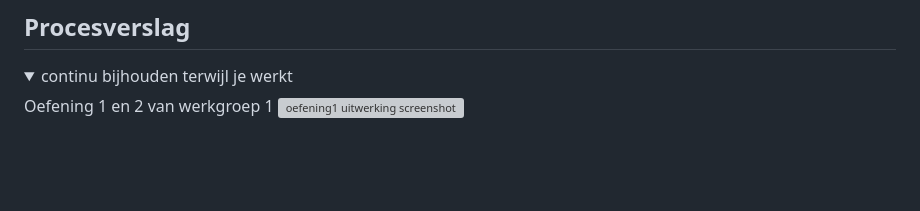
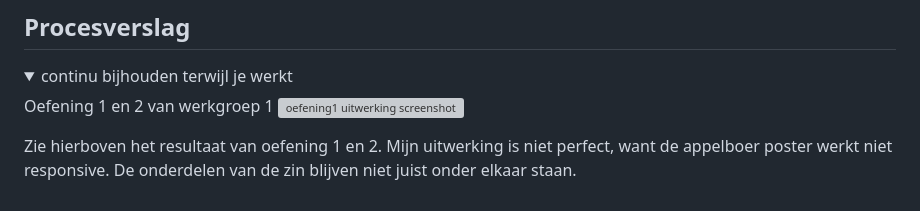
Before and after one commit to StenKotten/fed23, a Markdown page: README.md, the part around the change printed below. GitHub-like rendering; blank space fills up the shorter version; grey boxes are pictures that could not be loaded.

```diff
--- a/README.md
+++ b/README.md
@@ -246,2 +246,3 @@ Nb. Door *open* toe te voegen aan een *details* element kun je deze standaard op
 
+  Zie hierboven het resultaat van oefening 1 en 2. Mijn uitwerking is niet perfect, want de appelboer poster werkt niet responsive. De onderdelen van de zin blijven niet juist onder elkaar staan.
   </details>
```
Also changed, not shown: other parts of README.md (+1 -1 lines).
